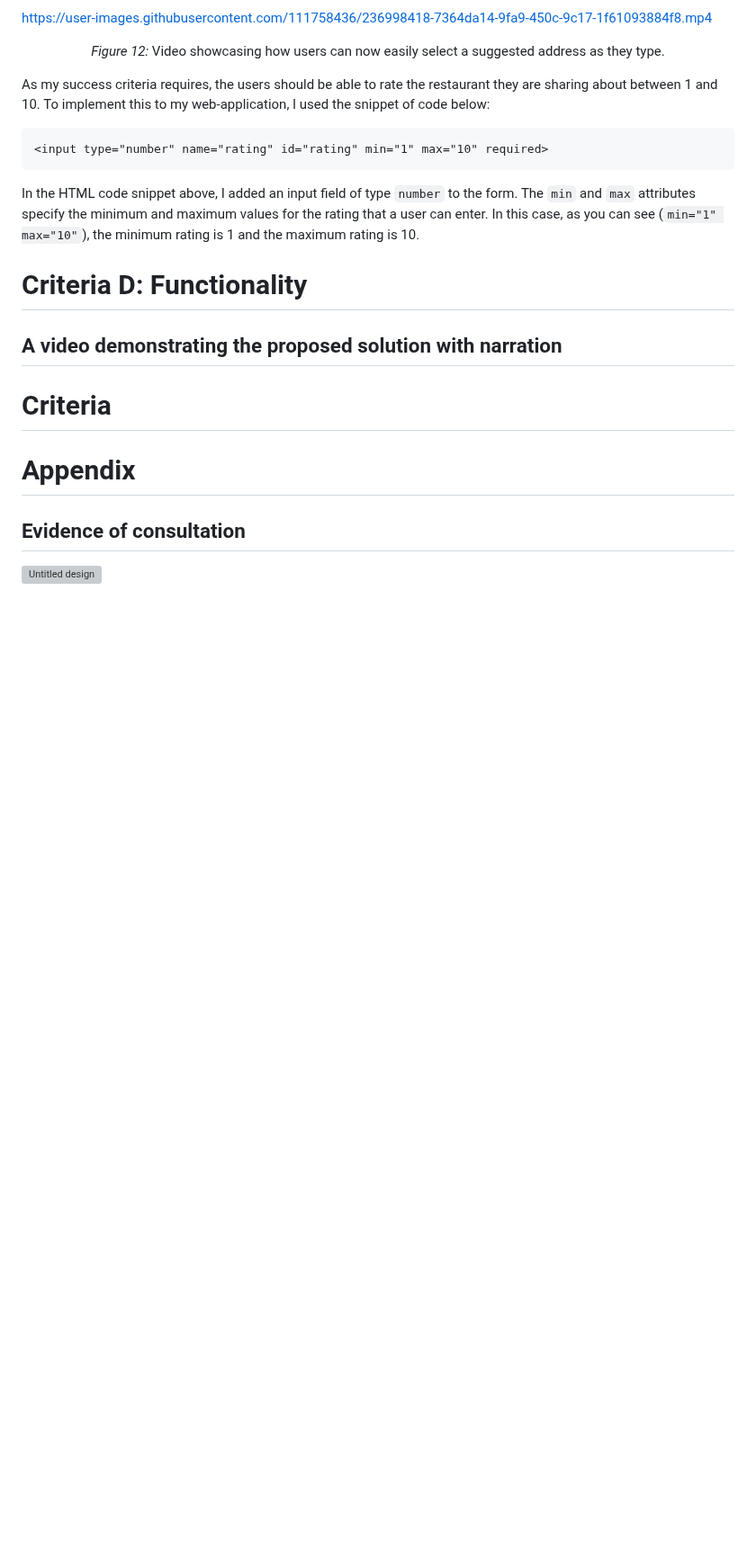
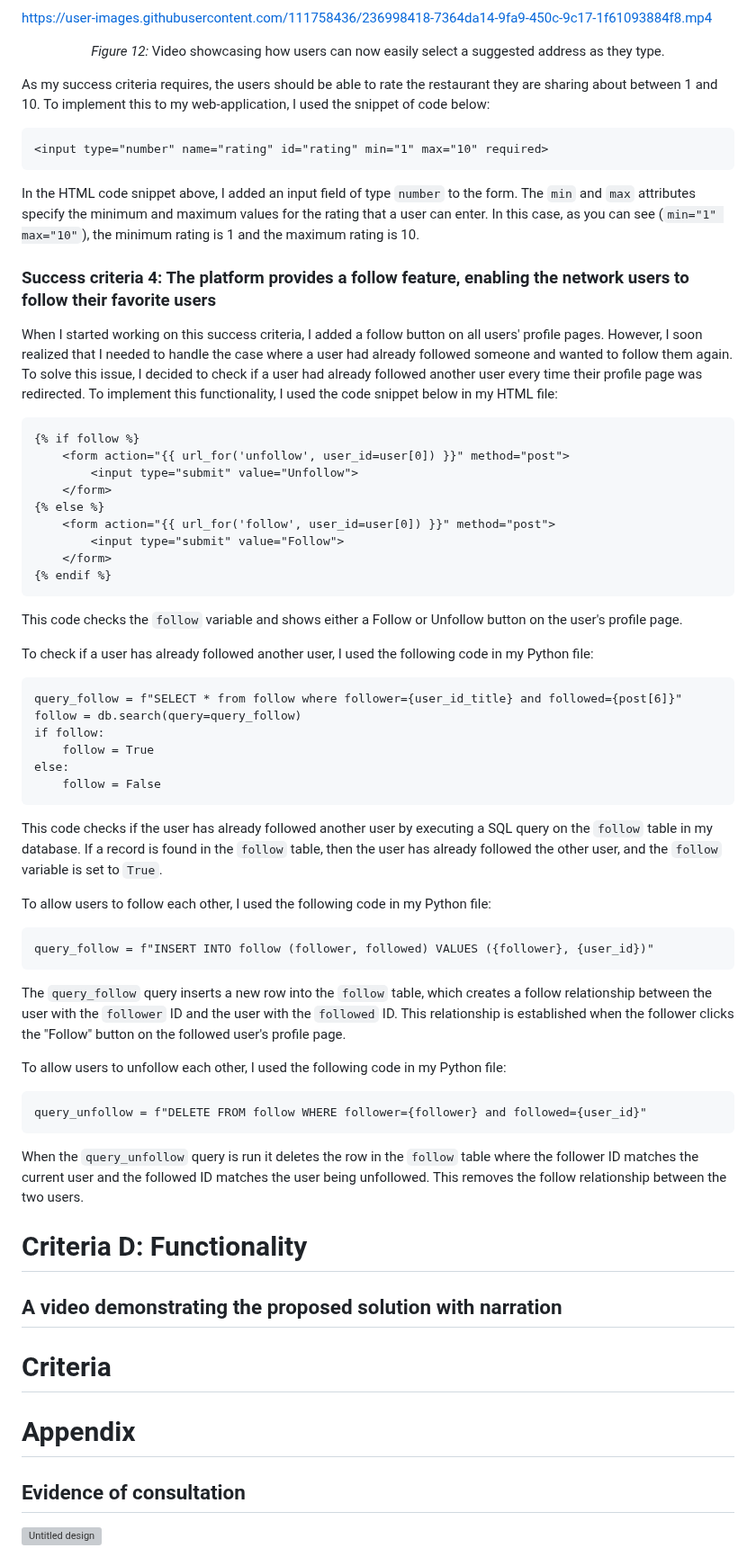
Before and after one commit to 2024sabuhiabbasov/unit4_2023-project, a Markdown page: README.md, the part around one of its changes. Shown at 90% size. Rendered like a GitHub page; blank space fills up the shorter version; grey boxes are pictures that could not be loaded.

````diff
--- a/README.md
+++ b/README.md
@@ -380,6 +380,45 @@ As my success criteria requires, the users should be able to rate the restaurant
 <input type="number" name="rating" id="rating" min="1" max="10" required>
 ```
 In the HTML code snippet above, I added an input field of type `number` to the form. The `min` and `max` attributes specify the minimum and maximum values for the rating that a user can enter. In this case, as you can see (`min="1" max="10"`), the minimum rating is 1 and the maximum rating is 10.
+
+### Success criteria 4: The platform provides a follow feature, enabling the network users to follow their favorite users
+When I started working on this success criteria, I added a follow button on all users' profile pages. However, I soon realized that I needed to handle the case where a user had already followed someone and wanted to follow them again. To solve this issue, I decided to check if a user had already followed another user every time their profile page was redirected.
+To implement this functionality, I used the code snippet below in my HTML file:
+```.html
+{% if follow %}
+    <form action="{{ url_for('unfollow', user_id=user[0]) }}" method="post">
+        <input type="submit" value="Unfollow">
+    </form>
+{% else %}
+    <form action="{{ url_for('follow', user_id=user[0]) }}" method="post">
+        <input type="submit" value="Follow">
+    </form>
+{% endif %}
+```
+This code checks the `follow` variable and shows either a Follow or Unfollow button on the user's profile page.
+
+To check if a user has already followed another user, I used the following code in my Python file:
+```.py
+query_follow = f"SELECT * from follow where follower={user_id_title} and followed={post[6]}"
+follow = db.search(query=query_follow)
+if follow:
+    follow = True
+else:
+    follow = False
+```
+This code checks if the user has already followed another user by executing a SQL query on the `follow` table in my database. If a record is found in the `follow` table, then the user has already followed the other user, and the `follow` variable is set to `True`.
+
+To allow users to follow each other, I used the following code in my Python file:
+```.py
+query_follow = f"INSERT INTO follow (follower, followed) VALUES ({follower}, {user_id})"
+```
+The  `query_follow` query inserts a new row into the `follow` table, which creates a follow relationship between the user with the `follower` ID and the user with the `followed` ID. This relationship is established when the follower clicks the "Follow" button on the followed user's profile page.
+
+To allow users to unfollow each other, I used the following code in my Python file:
+```.py
+query_unfollow = f"DELETE FROM follow WHERE follower={follower} and followed={user_id}"
+```
+When the `query_unfollow` query is run it deletes the row in the `follow` table where the follower ID matches the current user and the followed ID matches the user being unfollowed. This removes the follow relationship between the two users.
 
 # Criteria D: Functionality
 ## A video demonstrating the proposed solution with narration
````
Also changed, not shown: other parts of README.md (+1 -1 lines).
